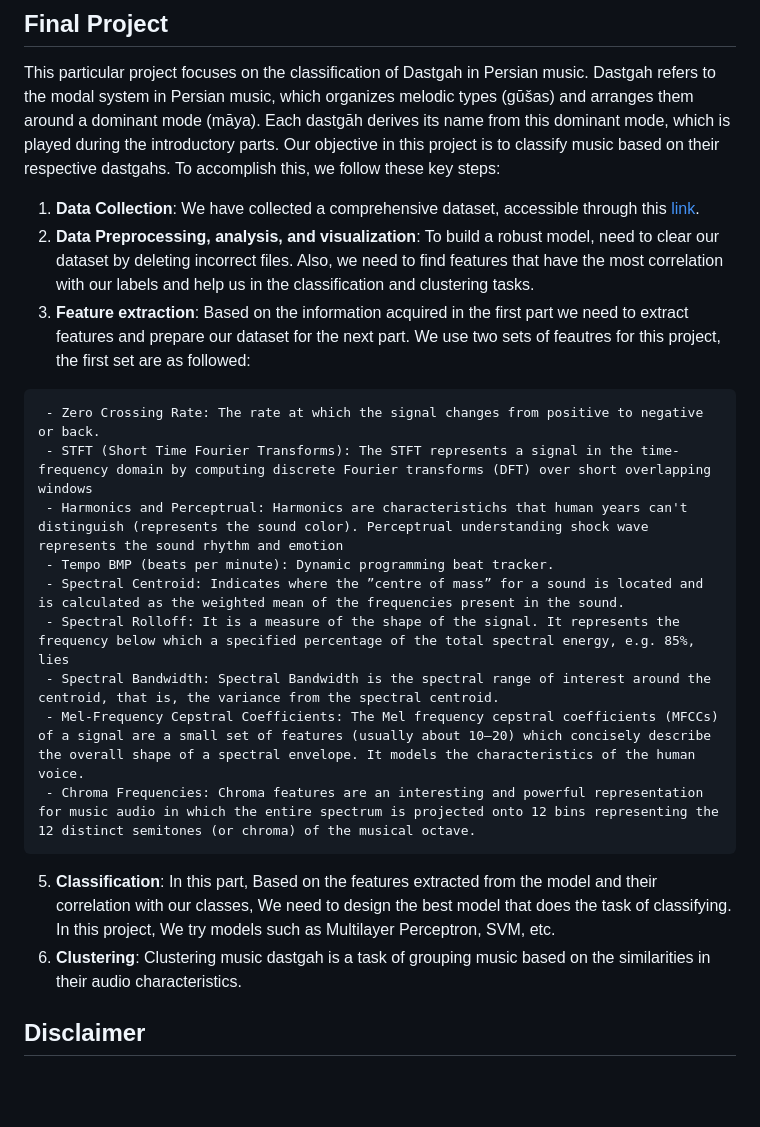
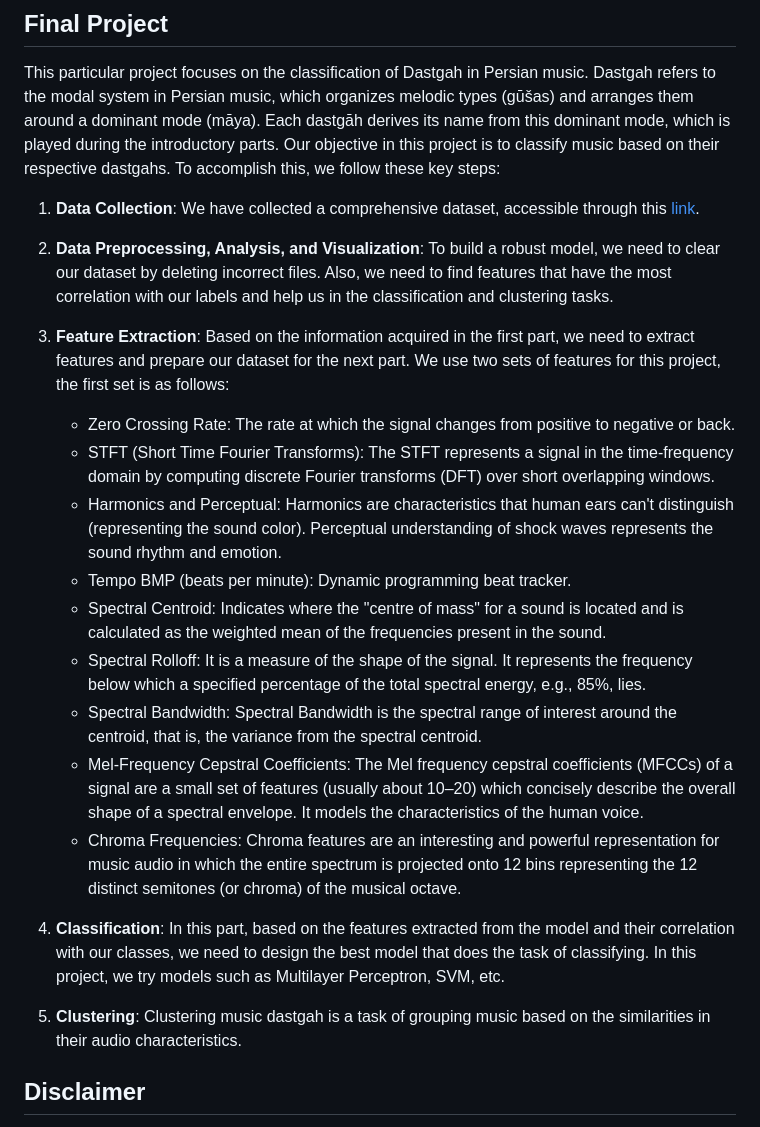
Before and after one commit to MohammadJRanjbar/Machine-Learning-course, a Markdown page: README.md, the part around the change. Drawn GitHub-style; blank space fills up the shorter version.

```diff
--- a/README.md
+++ b/README.md
@@ -24,22 +24,26 @@ Please find below a brief overview of the contents of this repository:
 
 ## Final Project
 This particular project focuses on the classification of Dastgah in Persian music. Dastgah refers to the modal system in Persian music, which organizes melodic types (gūšas) and arranges them around a dominant mode (māya). Each dastgāh derives its name from this dominant mode, which is played during the introductory parts. Our objective in this project is to classify music based on their respective dastgahs. To accomplish this, we follow these key steps:
-   1. **Data Collection**: We have collected a comprehensive dataset, accessible through this [link](https://docs.google.com/spreadsheets/d/1QmJ2MomwjbD2N-9TZks4IhPzGdarQnYb9HgU-G0T3Cc/edit#gid=0).
-   2.  **Data Preprocessing, analysis, and visualization**: To build a robust model,
-   need to clear our dataset by deleting incorrect files. Also, we need to find features that have the most correlation with our labels and help us in the       classification and clustering tasks.
-   3.   **Feature extraction**: Based on the information acquired in the first part we need to extract features and prepare our dataset for the next part. We use two sets of feautres for this project, the first set are as followed:
+1. **Data Collection**: We have collected a comprehensive dataset, accessible through this [link](https://docs.google.com/spreadsheets/d/1QmJ2MomwjbD2N-9TZks4IhPzGdarQnYb9HgU-G0T3Cc/edit#gid=0).
 
-     - Zero Crossing Rate: The rate at which the signal changes from positive to negative or back.
-     - STFT (Short Time Fourier Transforms): The STFT represents a signal in the time-frequency domain by computing discrete Fourier transforms (DFT) over short overlapping windows
-     - Harmonics and Perceptrual: Harmonics are characteristichs that human years can't distinguish (represents the sound color). Perceptrual understanding shock wave represents the sound rhythm and emotion
-     - Tempo BMP (beats per minute): Dynamic programming beat tracker.
-     - Spectral Centroid: Indicates where the ”centre of mass” for a sound is located and is calculated as the weighted mean of the frequencies present in the sound.
-     - Spectral Rolloff: It is a measure of the shape of the signal. It represents the frequency below which a specified percentage of the total spectral energy, e.g. 85%, lies
-     - Spectral Bandwidth: Spectral Bandwidth is the spectral range of interest around the centroid, that is, the variance from the spectral centroid.
-     - Mel-Frequency Cepstral Coefficients: The Mel frequency cepstral coefficients (MFCCs) of a signal are a small set of features (usually about 10–20) which concisely describe the overall shape of a spectral envelope. It models the characteristics of the human voice.
-     - Chroma Frequencies: Chroma features are an interesting and powerful representation for music audio in which the entire spectrum is projected onto 12 bins representing the 12 distinct semitones (or chroma) of the musical octave.
-   5.   **Classification**: In this part, Based on the features extracted from the model and their correlation with our classes, We need to design the best model that does the task of classifying. In this project, We try models such as Multilayer Perceptron, SVM, etc.
-   6.   **Clustering**: Clustering music dastgah is a task of grouping music based on the similarities in their audio characteristics.
+2. **Data Preprocessing, Analysis, and Visualization**: To build a robust model, we need to clear our dataset by deleting incorrect files. Also, we need to find features that have the most correlation with our labels and help us in the classification and clustering tasks.
+
+3. **Feature Extraction**: Based on the information acquired in the first part, we need to extract features and prepare our dataset for the next part. We use two sets of features for this project, the first set is as follows:
+
+   - Zero Crossing Rate: The rate at which the signal changes from positive to negative or back.
+   - STFT (Short Time Fourier Transforms): The STFT represents a signal in the time-frequency domain by computing discrete Fourier transforms (DFT) over short overlapping windows.
+   - Harmonics and Perceptual: Harmonics are characteristics that human ears can't distinguish (representing the sound color). Perceptual understanding of shock waves represents the sound rhythm and emotion.
+   - Tempo BMP (beats per minute): Dynamic programming beat tracker.
+   - Spectral Centroid: Indicates where the "centre of mass" for a sound is located and is calculated as the weighted mean of the frequencies present in the sound.
+   - Spectral Rolloff: It is a measure of the shape of the signal. It represents the frequency below which a specified percentage of the total spectral energy, e.g., 85%, lies.
+   - Spectral Bandwidth: Spectral Bandwidth is the spectral range of interest around the centroid, that is, the variance from the spectral centroid.
+   - Mel-Frequency Cepstral Coefficients: The Mel frequency cepstral coefficients (MFCCs) of a signal are a small set of features (usually about 10–20) which concisely describe the overall shape of a spectral envelope. It models the characteristics of the human voice.
+   - Chroma Frequencies: Chroma features are an interesting and powerful representation for music audio in which the entire spectrum is projected onto 12 bins representing the 12 distinct semitones (or chroma) of the musical octave.
+
+4. **Classification**: In this part, based on the features extracted from the model and their correlation with our classes, we need to design the best model that does the task of classifying. In this project, we try models such as Multilayer Perceptron, SVM, etc.
+
+5. **Clustering**: Clustering music dastgah is a task of grouping music based on the similarities in their audio characteristics.
+
 
 ## Disclaimer
 
```
